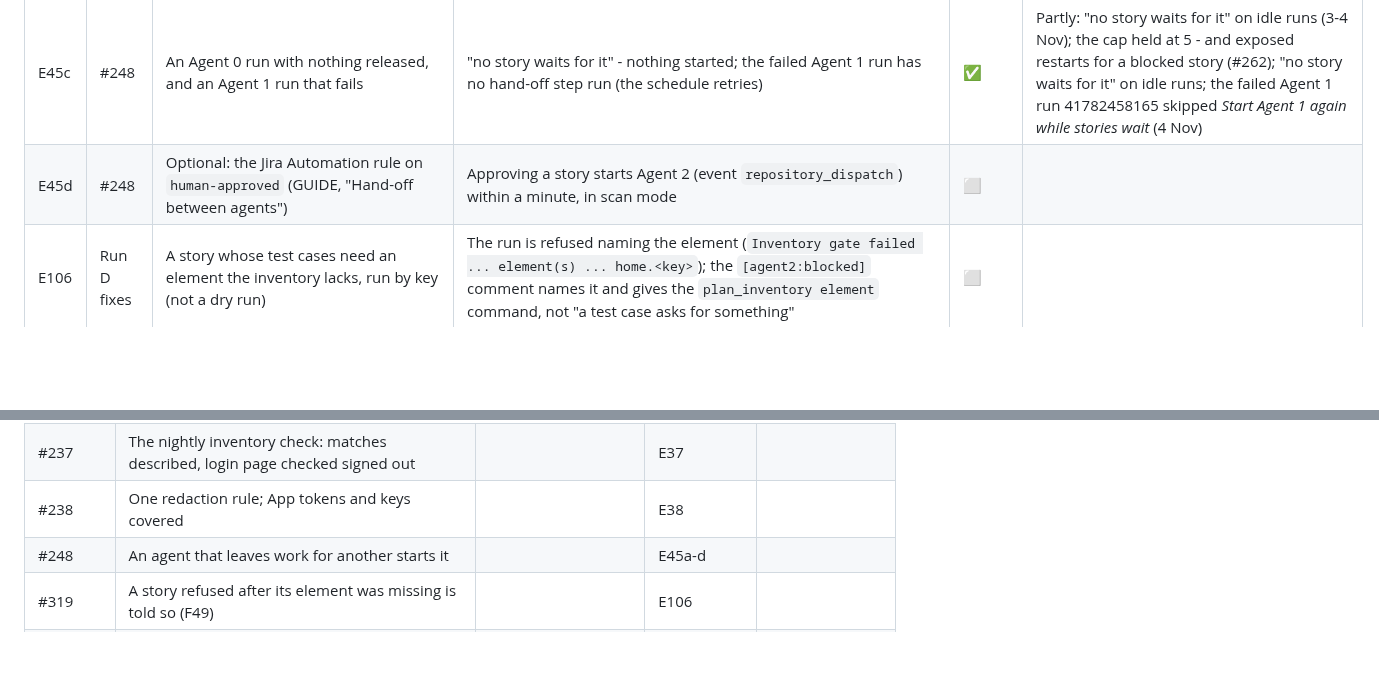
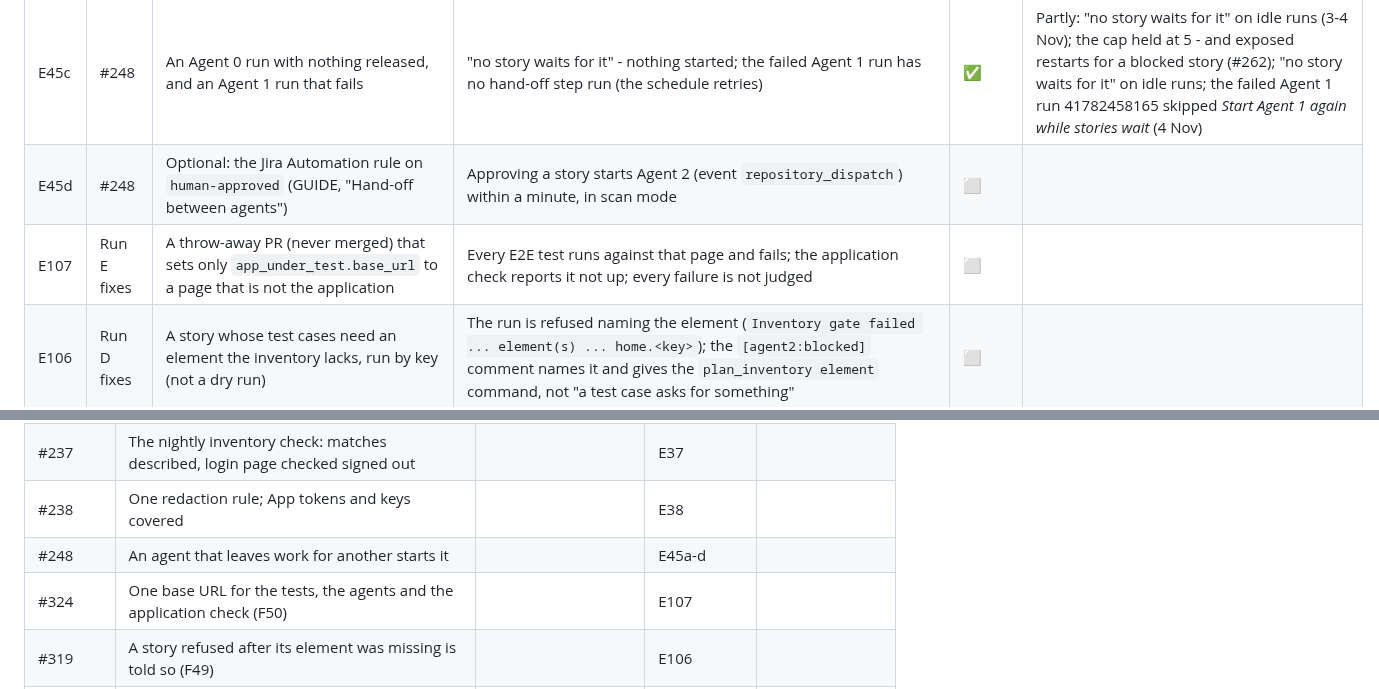
Before and after one commit to rajiniottesting-coder/multi-agent-test-automation, a Markdown page: docs/TEST_TRACK.md, 2 parts joined by grey strips. GitHub-like rendering; blank space fills up the shorter version.

```diff
--- a/docs/TEST_TRACK.md
+++ b/docs/TEST_TRACK.md
@@ -290,6 +290,7 @@ Older rows name the sessions S1-S8 of the first plan: **S1** is Run A, **S2** is
 | E45b | #248 | Three or more stories released to ai-ready at once (or labelled by hand, then Agent 1 run once) | Agent 1 takes 2, then starts itself again (`chain` 2) for the rest; no run when none waits | ⬜ | |
 | E45c | #248 | An Agent 0 run with nothing released, and an Agent 1 run that fails | "no story waits for it" - nothing started; the failed Agent 1 run has no hand-off step run (the schedule retries) | ✅ | Partly: "no story waits for it" on idle runs (3-4 Nov); the cap held at 5 - and exposed restarts for a blocked story (#262); "no story waits for it" on idle runs; the failed Agent 1 run 41782458165 skipped *Start Agent 1 again while stories wait* (4 Nov) |
 | E45d | #248 | Optional: the Jira Automation rule on `human-approved` (GUIDE, "Hand-off between agents") | Approving a story starts Agent 2 (event `repository_dispatch`) within a minute, in scan mode | ⬜ | |
+| E107 | Run E fixes | A throw-away PR (never merged) that sets only `app_under_test.base_url` to a page that is not the application | Every E2E test runs against that page and fails; the application check reports it not up; every failure is not judged | ⬜ | |
 | E106 | Run D fixes | A story whose test cases need an element the inventory lacks, run by key (not a dry run) | The run is refused naming the element (`Inventory gate failed ... element(s) ... home.<key>`); the `[agent2:blocked]` comment names it and gives the `plan_inventory element` command, not "a test case asks for something" | ⬜ | |
 | E105 | Run D fixes | The next framework PR (Agent 4's unit tests on it), and a throw-away commit adding a story key or a selector's UI text to a framework comment | Green on the PR; the throw-away commit fails `test_no_framework_file_names_anything_the_application_coins` naming the token and its kind | ⬜ | |
 | E104 | Run D fixes | SCRUM-330 run again by key after its first PR is closed (its plan names the Test Cases feature file SCRUM-293 owns) | The log says the story gets its own files; the PR adds a new feature file and step definitions and leaves SCRUM-293's scenarios untouched | ✅ | 9 Nov: SCRUM-330 by key (run 42653278437) after #314: "this story gets its own instead ... test_cases_page -> test_cases_page_scrum_330"; PR #315 adds features/test_cases_page_scrum_330.feature + its step defs, SCRUM-293 files untouched (first attempt PR #313 had deleted SCRUM-312/313) |
@@ -438,6 +439,7 @@ proves them.
 | #237 | The nightly inventory check: matches described, login page checked signed out | | E37 | |
 | #238 | One redaction rule; App tokens and keys covered | | E38 | |
 | #248 | An agent that leaves work for another starts it | | E45a-d | |
+| #324 | One base URL for the tests, the agents and the application check (F50) | | E107 | |
 | #319 | A story refused after its element was missing is told so (F49) | | E106 | |
 | #318 | The golden-rule guard sees issue keys, UI text and the app's name; leaks removed | | E105 | |
 | #314 | A story never regenerates another story's test files (F48) | | E104 | |
```
Also changed, not shown: CHANGES.md (+11 -0 lines), docs/VALIDATION_AND_KNOWN_GAPS.md (+1 -0 lines).
